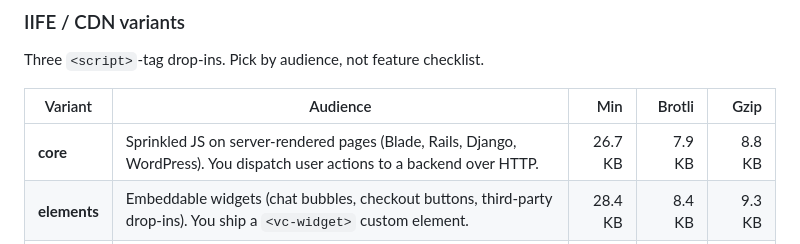
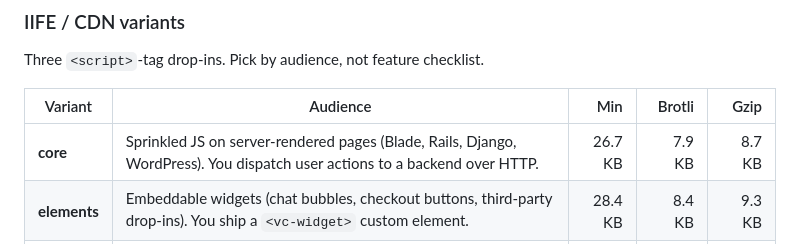
Before and after one commit to lucianofedericopereira/vapor-chamber, a Markdown page: README.md, the part around the change. Rendered like a GitHub page.

Commit message:
docs: auto-update bundle sizes [skip ci]

```diff
--- a/README.md
+++ b/README.md
@@ -1224,7 +1224,7 @@ Three `<script>`-tag drop-ins. Pick by audience, not feature checklist.
 
 | Variant | Audience | Min | Brotli | Gzip |
 |---|---|--:|--:|--:|
-| **core** | Sprinkled JS on server-rendered pages (Blade, Rails, Django, WordPress). You dispatch user actions to a backend over HTTP. | <!-- vc:sizeIifeCoreRaw -->26.7<!-- /vc:sizeIifeCoreRaw --> KB | <!-- vc:sizeIifeCore -->7.9<!-- /vc:sizeIifeCore --> KB | <!-- vc:sizeIifeCoreGzip -->8.8<!-- /vc:sizeIifeCoreGzip --> KB |
+| **core** | Sprinkled JS on server-rendered pages (Blade, Rails, Django, WordPress). You dispatch user actions to a backend over HTTP. | <!-- vc:sizeIifeCoreRaw -->26.7<!-- /vc:sizeIifeCoreRaw --> KB | <!-- vc:sizeIifeCore -->7.9<!-- /vc:sizeIifeCore --> KB | <!-- vc:sizeIifeCoreGzip -->8.7<!-- /vc:sizeIifeCoreGzip --> KB |
 | **elements** | Embeddable widgets (chat bubbles, checkout buttons, third-party drop-ins). You ship a `<vc-widget>` custom element. | <!-- vc:sizeIifeElementsRaw -->28.4<!-- /vc:sizeIifeElementsRaw --> KB | <!-- vc:sizeIifeElements -->8.4<!-- /vc:sizeIifeElements --> KB | <!-- vc:sizeIifeElementsGzip -->9.3<!-- /vc:sizeIifeElementsGzip --> KB |
 | **full** | SPAs that grew big enough to want everything (realtime, undo/redo, persistence, full Vapor surface). | <!-- vc:sizeIifeFullRaw -->39.0<!-- /vc:sizeIifeFullRaw --> KB | <!-- vc:sizeIifeFull -->11.6<!-- /vc:sizeIifeFull --> KB | <!-- vc:sizeIifeFullGzip -->12.9<!-- /vc:sizeIifeFullGzip --> KB |
 
```
Also changed, not shown: docs/BUNDLE-SIZES.md (+6 -6 lines).
